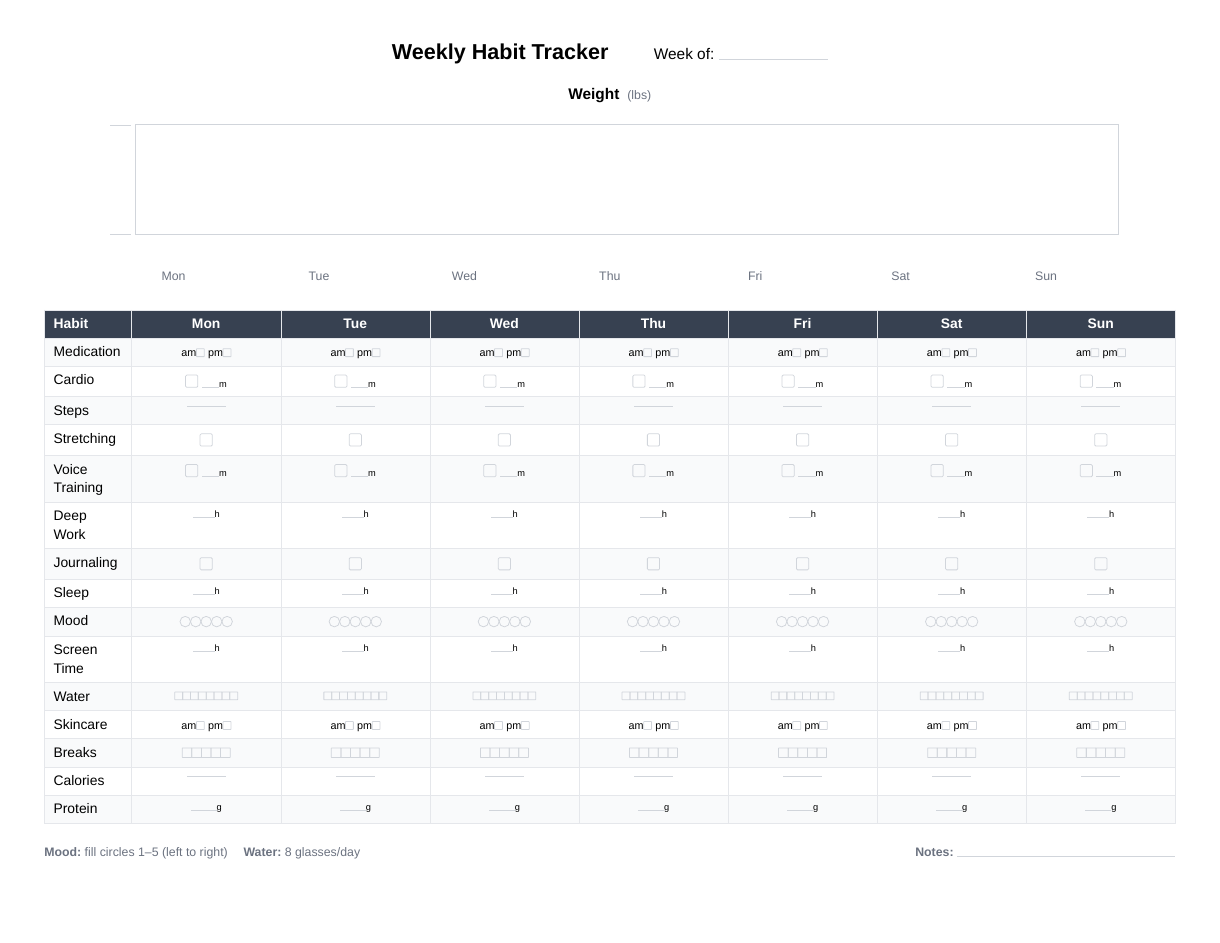
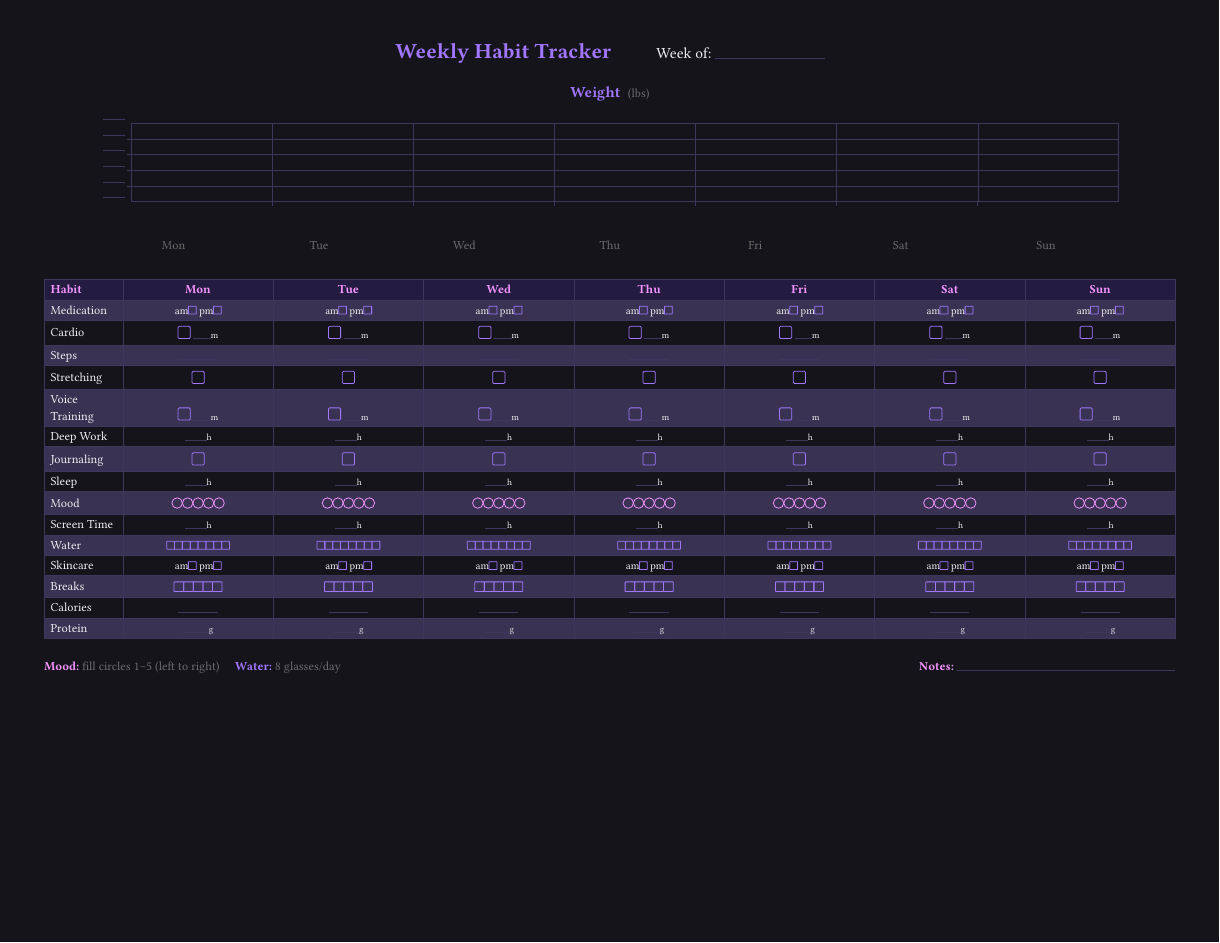
Before and after one commit to bew4lsh/HabitTracker, a Typst document (habit-tracker.typ): the whole page. Compiled offline with Typst 0.15; a missing font is replaced by an installed copy or a similar font.

Commit message:
feat: dev checkpoint

```diff
--- a/habit-tracker.typ
+++ b/habit-tracker.typ
@@ -50,7 +60,7 @@
 
 // Title
 #align(center)[
-  #text(size: 14pt, weight: "bold")[Weekly Habit Tracker]
+  #text(size: 14pt, weight: "bold", fill: purple)[Weekly Habit Tracker]
   #h(3em)
   #text(size: 10pt)[Week of: #inputline(2.5cm)]
 ]
@@ -60,32 +70,58 @@
 // Weight Graph
 #align(center)[
   #box(width: 90%)[
-    #text(size: 10pt, weight: "bold")[Weight]
+    #text(size: 10pt, weight: "bold", fill: purple)[Weight]
     #h(0.3em)
     #text(size: 8pt, fill: labelgray)[(lbs)]
     #v(0.2cm)
 
-    #grid(
-      columns: (0.8cm, 1fr),
-      rows: (auto,) * 7,
-      gutter: 0pt,
+    #let graph-height = 1.8cm
+    #let y-label-width = 0.7cm
+    #let tick-length = 0.1cm
 
-      // Y-axis labels (blank input lines)
-      ..for i in range(6) {
-        (align(right)[#inputline(0.5cm)#h(0.1cm)],
-         if i == 0 {
-           box(
-             width: 100%,
-             height: 2.5cm,
-             stroke: gridborder + 0.5pt,
-           )
-         } else { [] })
+    // Graph with Y-axis labels positioned correctly
+    #block(width: 100%, height: graph-height, clip: false)[
+      // Y-axis labels - positioned at each horizontal line
+      #for i in range(6) {
+        let y = (i / 5) * graph-height
+        place(
+          dx: 0pt,
+          dy: y - 0.3em,
+          align(right, box(width: y-label-width - 0.15cm)[#inputline(0.5cm)])
+        )
       }
-    )
+
+      // Graph box with offset for y-labels
+      #place(dx: y-label-width, dy: 0pt)[
+        #box(width: calc.min(100%, 100%) - y-label-width, height: graph-height)[
+          // Outer border
+          #place(line(start: (0%, 0%), end: (100%, 0%), stroke: gridborder + 0.5pt))
+          #place(line(start: (0%, 100%), end: (100%, 100%), stroke: gridborder + 0.5pt))
+          #place(line(start: (0%, 0%), end: (0%, 100%), stroke: gridborder + 0.5pt))
+          #place(line(start: (100%, 0%), end: (100%, 100%), stroke: gridborder + 0.5pt))
+
+          // Horizontal grid lines (4 inner lines for 5 rows)
+          #for i in range(1, 5) {
+            let y = (i / 5) * 100%
+            place(line(start: (0%, y), end: (100%, y), stroke: gridline + 0.3pt))
+            // Left tick marks
+            place(line(start: (-tick-length, y), end: (0pt, y), stroke: gridborder + 0.5pt))
+          }
+
+          // Vertical grid lines (6 inner lines for 7 columns)
+          #for i in range(1, 7) {
+            let x = (i / 7) * 100%
+            place(line(start: (x, 0%), end: (x, 100%), stroke: gridline + 0.3pt))
+            // Bottom tick marks
+            place(line(start: (x, 100%), end: (x, 100% + tick-length), stroke: gridborder + 0.5pt))
+          }
+        ]
+      ]
+    ]
 
     // Day labels
-    #v(0.1cm)
-    #h(0.8cm)
+    #v(0.15cm)
+    #h(y-label-width)
     #grid(
       columns: (1fr,) * 7,
       align: center,
@@ -197,8 +233,8 @@
 #v(0.2cm)
 
 // Footer
-#text(size: 8pt, fill: labelgray)[
-  *Mood:* fill circles 1--5 (left to right) #h(1em) *Water:* 8 glasses/day
+#text(size: 8pt)[
+  #text(fill: pink, weight: "bold")[Mood:] #text(fill: muted)[fill circles 1--5 (left to right)] #h(1em) #text(fill: purple, weight: "bold")[Water:] #text(fill: muted)[8 glasses/day]
   #h(1fr)
-  *Notes:* #inputline(5cm)
+  #text(fill: pink, weight: "bold")[Notes:] #inputline(5cm)
 ]
```
Also changed, not shown: habit-tracker.typ (42 more changed lines).
